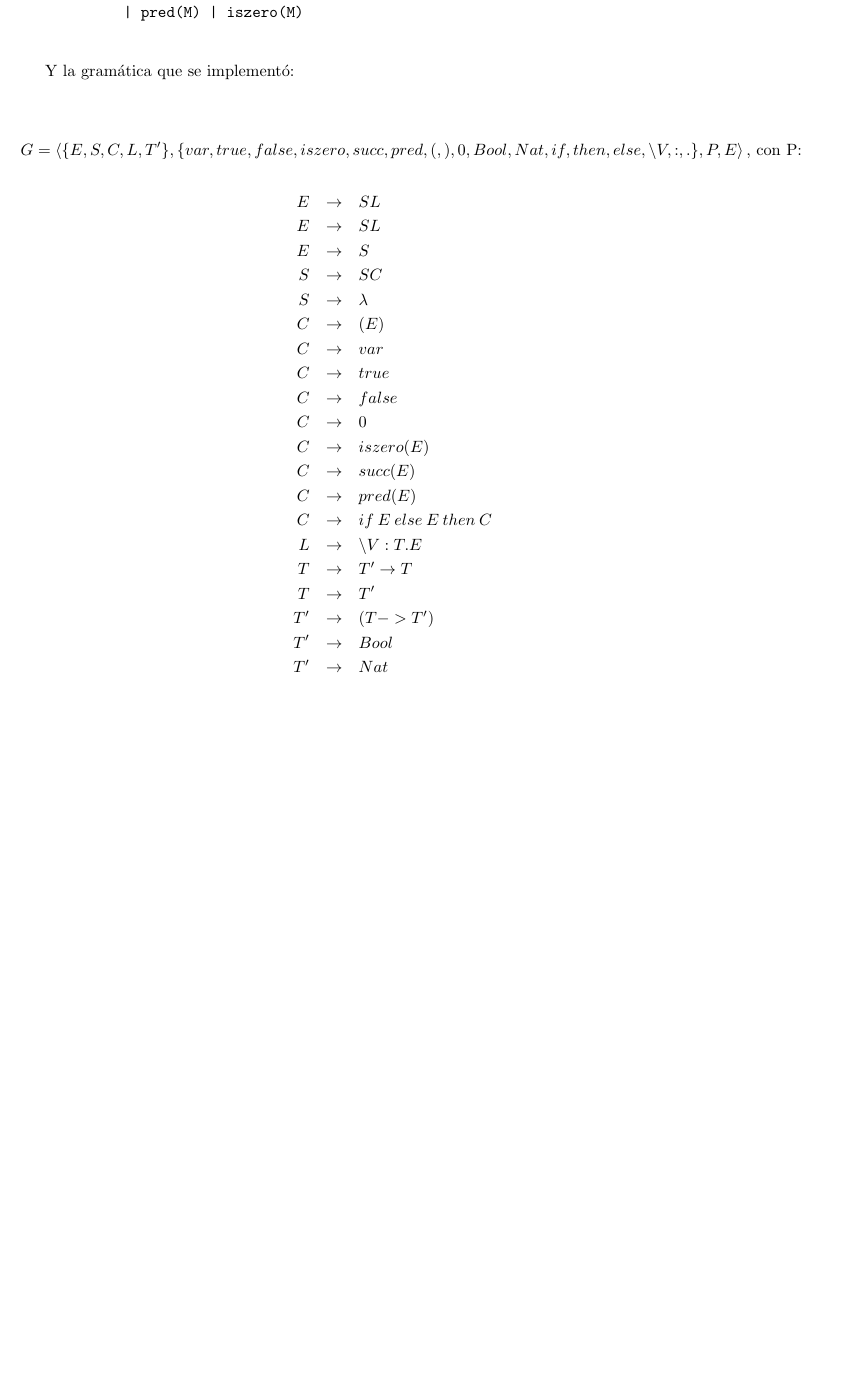
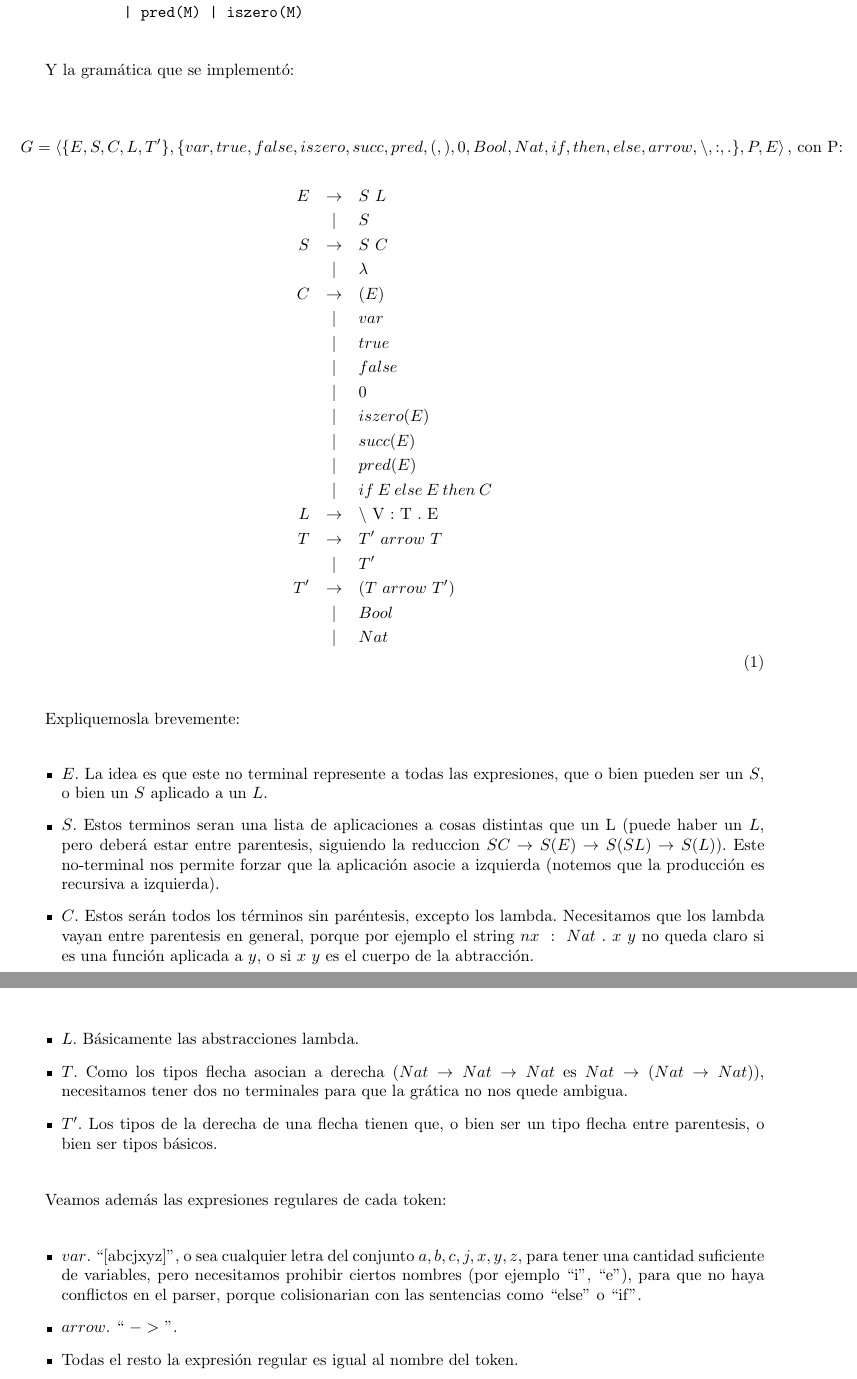
Before and after one commit to gciruelos/tlen-tp1, a LaTeX document (informe/Tp-Tleng.tex): part of page 3 of 9 before the commit and two parts of pages 3 and 4 of 10 after it, the two joined at a grey line, cut so that both start at the same text, the shorter picture padded with empty space. Compiled offline with pdfLaTeX.

Commit message:
mas cosas

```diff
--- a/informe/Tp-Tleng.tex
+++ b/informe/Tp-Tleng.tex
@@ -95,29 +95,45 @@ M ::= 		x | true | false | if M1 then M2 else M3 | \x:T.M | M1 M2 | 0 | succ(M)
 Y la gramática que se implementó:
 
 %$$G = \textlangle {E,S, C, L, T'}, {var, true, false, 0, Bool, Nat}, P, E \textrangle$$
-$$G = \left<  \{E,S, C, L, T'\}, \{var, true, false, iszero, succ, pred, (, ), 0, Bool, Nat, if, then, else,  \textnormal{\textbackslash} V, :, . \}, P, E  \right> \textnormal{, con P:} $$
+$$G = \left<  \{E,S, C, L, T'\}, \{var, true, false, iszero, succ, pred, (, ), 0, Bool, Nat, if, then, else,  arrow, \textnormal{\textbackslash}, :, . \}, P, E  \right> \textnormal{, con P:} $$
 \begin{eqnarray}
- E  & \rightarrow  & S L \nonumber \\
-  E  & \rightarrow & S L \nonumber \\
-  E  & \rightarrow & S  \nonumber \\
-  S  & \rightarrow & S C \nonumber \\
-  S  & \rightarrow & \lambda  \nonumber\\
-  C  &\rightarrow & (E)  \nonumber\\
-  C &  \rightarrow & var  \nonumber\\
-  C & \rightarrow & true  \nonumber\\
-  C & \rightarrow & false  \nonumber\\
-  C & \rightarrow & 0 \nonumber \\
-  C & \rightarrow & iszero(E)  \nonumber\\
-  C & \rightarrow & succ(E)  \nonumber\\
-  C & \rightarrow & pred(E)  \nonumber\\
-  C & \rightarrow & if \: E \: else \: E \: then \: C  \nonumber\\
-  L & \rightarrow &  \textnormal{\textbackslash} V : T . E  \nonumber\\
-  T & \rightarrow & T'  \rightarrow T  \nonumber\\
-  T & \rightarrow & T'  \nonumber\\
-  T' & \rightarrow & (T -> T')  \nonumber\\
-  T' & \rightarrow & Bool  \nonumber\\
-  T' &\rightarrow & Nat  \nonumber\\
+  E & \rightarrow  & S\ L \nonumber \\
+    & |            & S  \nonumber \\
+  S & \rightarrow  & S\ C \nonumber \\
+    & |            & \lambda  \nonumber\\
+  C & \rightarrow & (E)  \nonumber\\
+    & |           & var  \nonumber\\
+    & |           & true  \nonumber\\
+    & |           & false  \nonumber\\
+    & |           & 0 \nonumber \\
+    & |           & iszero(E)  \nonumber\\
+    & |           & succ(E)  \nonumber\\
+    & |           & pred(E)  \nonumber\\
+    & |           & if \: E \: else \: E \: then \: C  \nonumber\\
+    L & \rightarrow &  \textnormal{\textbackslash\ V :\ T .\ E } \nonumber\\
+  T & \rightarrow & T'\ arrow\ T  \nonumber\\
+     & |           & T'  \nonumber\\
+  T' & \rightarrow & (T\ arrow\ T')  \nonumber\\
+    & |           & Bool  \nonumber\\
+     & |           & Nat  \nonumber\\
 \end{eqnarray}
+
+Expliquemosla brevemente:
+\begin{itemize}
+  \item $E$. La idea es que este no terminal represente a todas las expresiones, que o bien pueden ser un $S$, o bien un $S$ aplicado a un $L$.
+  \item $S$. Estos terminos seran una lista de aplicaciones a cosas distintas que un L (puede haber un $L$, pero deberá estar entre parentesis, siguiendo la reduccion $S C \rightarrow S (E) \rightarrow S (S L) \rightarrow S (L)$). Este no-terminal nos permite forzar que la aplicación asocie a izquierda (notemos que la producción es recursiva a izquierda).
+  \item $C$. Estos serán todos los t\'erminos sin par\'entesis, excepto los lambda. Necesitamos que los lambda vayan entre parentesis en general, porque por ejemplo el string $\textbackslash x\ :\ Nat\ .\ x\ y$ no queda claro si es una función aplicada a $y$, o si $x\ y$ es el cuerpo de la abtracción.
+  \item $L$. Básicamente las abstracciones lambda.
+  \item $T$. Como los tipos flecha asocian a derecha ($Nat \rightarrow Nat \rightarrow Nat$ es $Nat \rightarrow (Nat \rightarrow Nat)$), necesitamos tener dos no terminales para que la grática no nos quede ambigua.
+  \item $T'$. Los tipos de la derecha de una flecha tienen que, o bien ser un tipo flecha entre parentesis, o bien ser tipos básicos.
+\end{itemize}
+
+Veamos además las expresiones regulares de cada token:
+\begin{itemize}
+  \item $var$. ``[abcjxyz]'', o sea cualquier letra del conjunto ${a,b,c,j,x,y,z}$, para tener una cantidad suficiente de variables, pero necesitamos prohibir ciertos nombres (por ejemplo ``i'', ``e''), para que no haya conflictos en el parser, porque colisionarian con las sentencias como ``else'' o ``if''.
+  \item $arrow$. `` $- >$ ''.
+  \item Todas el resto la expresión regular es igual al nombre del token.
+\end{itemize}
 
 \newpage
 \section{Código}
```
Also changed, not shown: informe/Tp-Tleng.tex (23 more changed lines).
